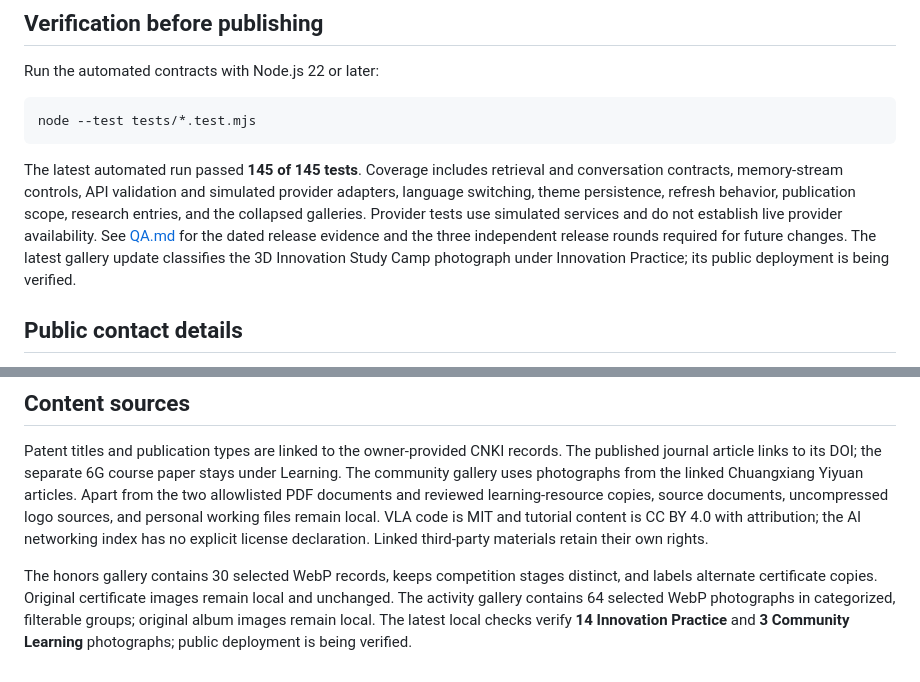
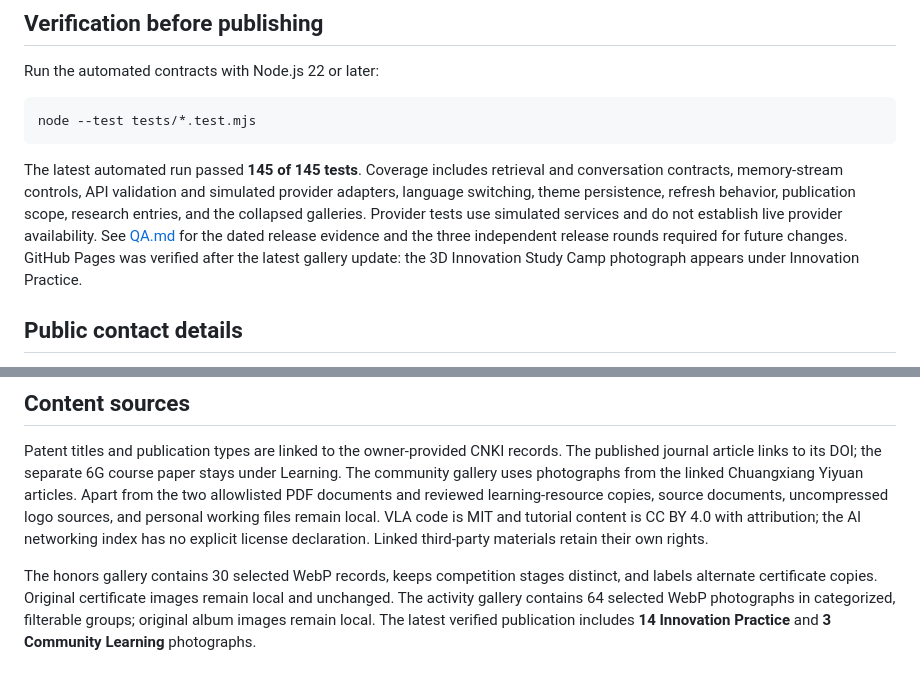
Before and after one commit to Zhaozizhuang666/Zhaozizhuang666.github.io, a Markdown page: README.md, 2 parts joined by grey strips. Rendered like a GitHub page.

Commit message:
Verify study camp gallery publication

````diff
--- a/README.md
+++ b/README.md
@@ -59,7 +59,7 @@ Run the automated contracts with Node.js 22 or later:
 node --test tests/*.test.mjs
 ```
 
-The latest automated run passed **145 of 145 tests**. Coverage includes retrieval and conversation contracts, memory-stream controls, API validation and simulated provider adapters, language switching, theme persistence, refresh behavior, publication scope, research entries, and the collapsed galleries. Provider tests use simulated services and do not establish live provider availability. See [QA.md](QA.md) for the dated release evidence and the three independent release rounds required for future changes. The latest gallery update classifies the 3D Innovation Study Camp photograph under Innovation Practice; its public deployment is being verified.
+The latest automated run passed **145 of 145 tests**. Coverage includes retrieval and conversation contracts, memory-stream controls, API validation and simulated provider adapters, language switching, theme persistence, refresh behavior, publication scope, research entries, and the collapsed galleries. Provider tests use simulated services and do not establish live provider availability. See [QA.md](QA.md) for the dated release evidence and the three independent release rounds required for future changes. GitHub Pages was verified after the latest gallery update: the 3D Innovation Study Camp photograph appears under Innovation Practice.
 
 ## Public contact details
 
@@ -81,4 +81,4 @@ To refresh the attachments, run `python3 scripts/sync-public-documents.py sync`,
 
 Patent titles and publication types are linked to the owner-provided CNKI records. The published journal article links to its DOI; the separate 6G course paper stays under Learning. The community gallery uses photographs from the linked Chuangxiang Yiyuan articles. Apart from the two allowlisted PDF documents and reviewed learning-resource copies, source documents, uncompressed logo sources, and personal working files remain local. VLA code is MIT and tutorial content is CC BY 4.0 with attribution; the AI networking index has no explicit license declaration. Linked third-party materials retain their own rights.
 
-The honors gallery contains 30 selected WebP records, keeps competition stages distinct, and labels alternate certificate copies. Original certificate images remain local and unchanged. The activity gallery contains 64 selected WebP photographs in categorized, filterable groups; original album images remain local. The latest local checks verify **14 Innovation Practice** and **3 Community Learning** photographs; public deployment is being verified.
+The honors gallery contains 30 selected WebP records, keeps competition stages distinct, and labels alternate certificate copies. Original certificate images remain local and unchanged. The activity gallery contains 64 selected WebP photographs in categorized, filterable groups; original album images remain local. The latest verified publication includes **14 Innovation Practice** and **3 Community Learning** photographs.
````
Also changed, not shown: QA.md (+1 -1 lines).
